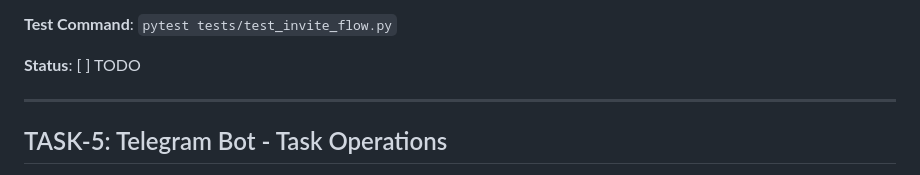
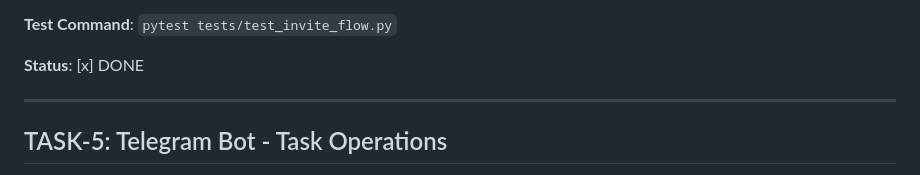
Before and after one commit to akcayug/taskpilot, a Markdown page: TASKS.md, the part around the change. Rendered like a GitHub page.

Commit message:
Update TASK-4 status to DONE

```diff
--- a/TASKS.md
+++ b/TASKS.md
@@ -100,7 +100,7 @@
 
 **Test Command**: `pytest tests/test_invite_flow.py`
 
-**Status**: [ ] TODO
+**Status**: [x] DONE
 
 ---
 
```
